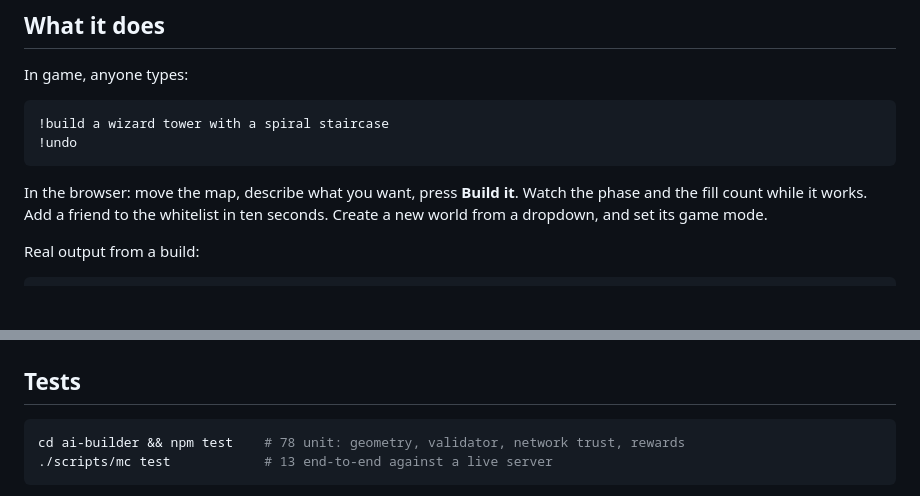
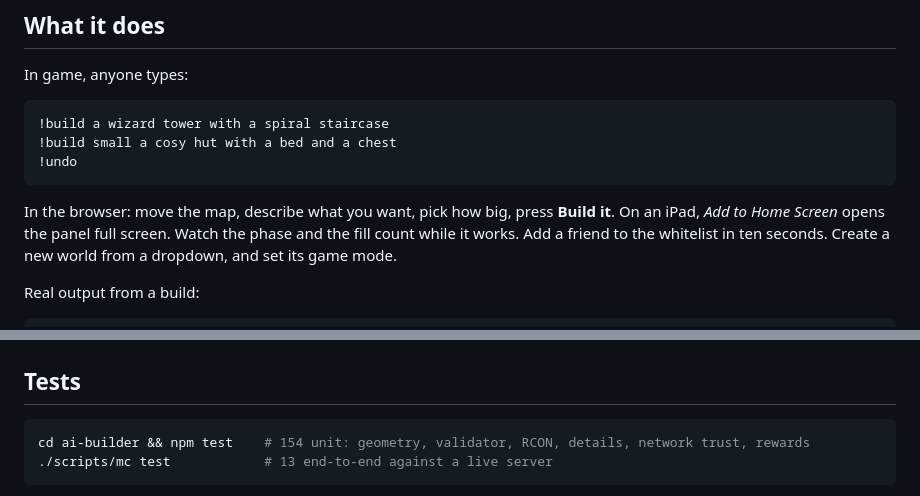
Before and after one commit to jhammant/minecraft-ai-build-server, a Markdown page: README.md, 2 parts joined by grey strips. GitHub-like rendering; blank space fills up the shorter version.

````diff
--- a/README.md
+++ b/README.md
@@ -18,10 +18,12 @@ In game, anyone types:
 
 ```text
 !build a wizard tower with a spiral staircase
+!build small a cosy hut with a bed and a chest
 !undo
 ```
 
-In the browser: move the map, describe what you want, press **Build it**. Watch
+In the browser: move the map, describe what you want, pick how big, press
+**Build it**. On an iPad, *Add to Home Screen* opens the panel full screen. Watch
 the phase and the fill count while it works. Add a friend to the whitelist in ten
 seconds. Create a new world from a dropdown, and set its game mode.
 
@@ -210,7 +229,7 @@ exposing the server safely.
 ## Tests
 
 ```bash
-cd ai-builder && npm test    # 78 unit: geometry, validator, network trust, rewards
+cd ai-builder && npm test    # 154 unit: geometry, validator, RCON, details, network trust, rewards
 ./scripts/mc test            # 13 end-to-end against a live server
 ```
 
````
Also changed, not shown: other parts of README.md (+25 -3 lines).
